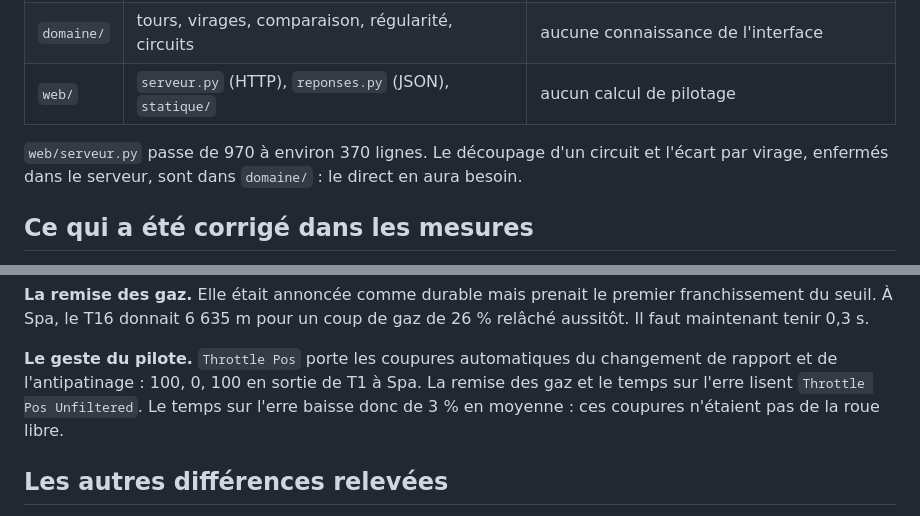
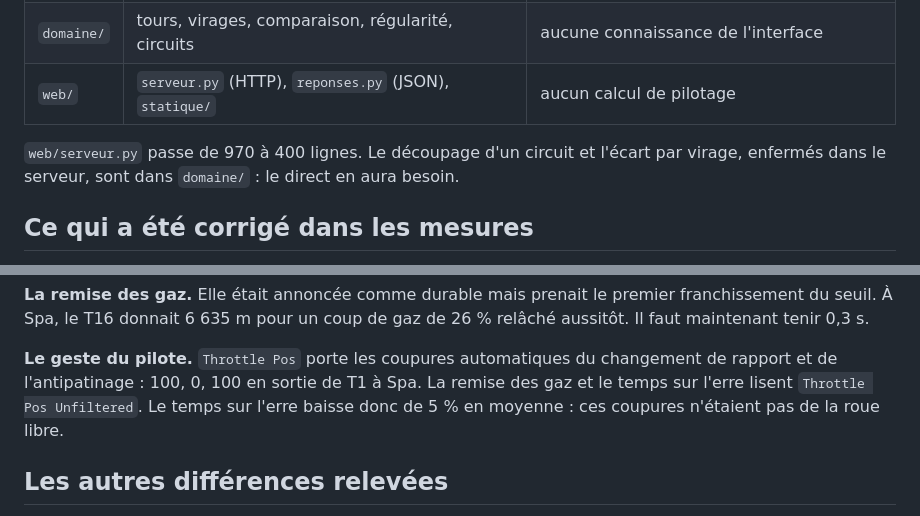
Before and after one commit to Jimmyn0/lmu-telemetry, a Markdown page: docs/13-restructuration.md, 2 parts joined by grey strips. GitHub-like rendering.

Commit message:
Doc de restructuration : chiffres définitifs
Co-Authored-By: Claude Opus 5.5 <noreply@anthropic.com>

```diff
--- a/docs/13-restructuration.md
+++ b/docs/13-restructuration.md
@@ -16,7 +16,7 @@ avant, puis comparées champ par champ après. Toute différence est expliquée
 | `domaine/` | tours, virages, comparaison, régularité, circuits | aucune connaissance de l'interface |
 | `web/` | `serveur.py` (HTTP), `reponses.py` (JSON), `statique/` | aucun calcul de pilotage |
 
-`web/serveur.py` passe de 970 à environ 370 lignes. Le découpage d'un circuit et l'écart par
+`web/serveur.py` passe de 970 à 400 lignes. Le découpage d'un circuit et l'écart par
 virage, enfermés dans le serveur, sont dans `domaine/` : le direct en aura besoin.
 
 ## Ce qui a été corrigé dans les mesures
@@ -37,7 +37,7 @@ aussitôt. Il faut maintenant tenir 0,3 s.
 
 **Le geste du pilote.** `Throttle Pos` porte les coupures automatiques du changement de
 rapport et de l'antipatinage : 100, 0, 100 en sortie de T1 à Spa. La remise des gaz et le
-temps sur l'erre lisent `Throttle Pos Unfiltered`. Le temps sur l'erre baisse donc de 3 % en
+temps sur l'erre lisent `Throttle Pos Unfiltered`. Le temps sur l'erre baisse donc de 5 % en
 moyenne : ces coupures n'étaient pas de la roue libre.
 
 ## Les autres différences relevées
```
